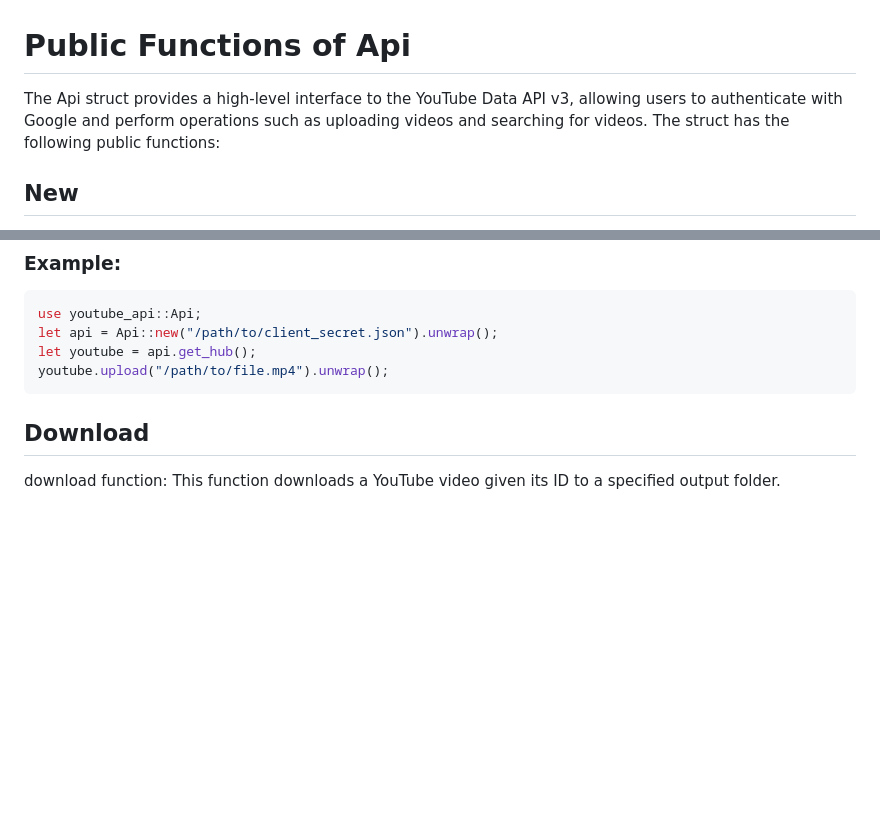
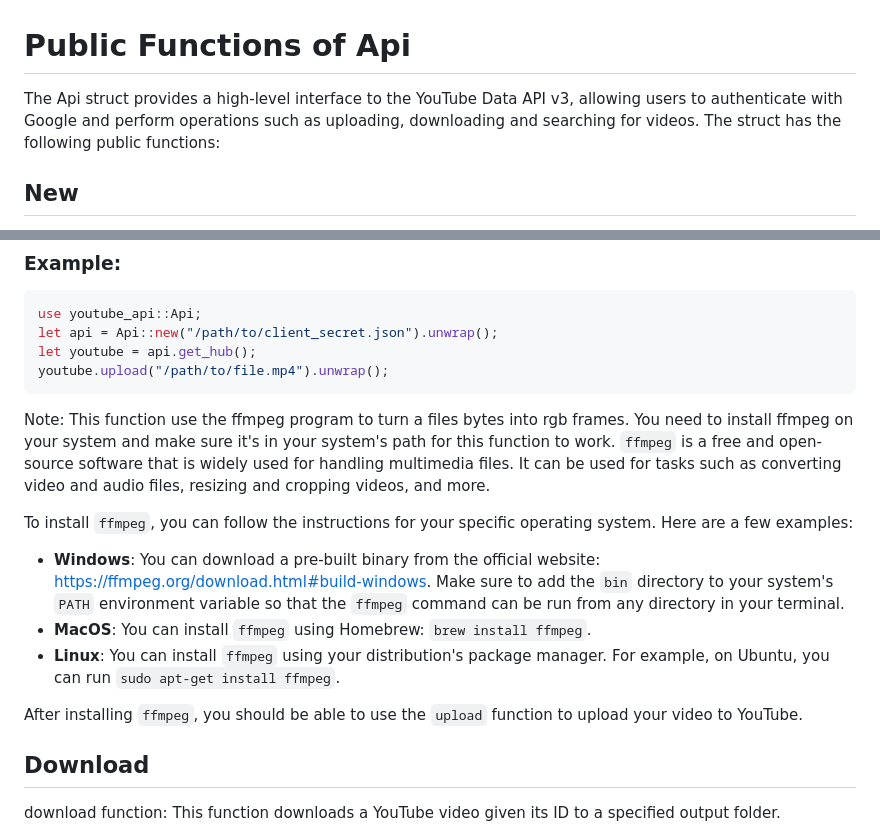
Before and after one commit to IndaPlus22/olleth-tmelm-project, a Markdown page: README.md, 2 parts joined by grey strips. Drawn GitHub-style; blank space fills up the shorter version.

Commit message:
add installation tutorial for ffmpeg [issue 8]

````diff
--- a/README.md
+++ b/README.md
@@ -2,7 +2,7 @@
 
 
 # Public Functions of Api
-The Api struct provides a high-level interface to the YouTube Data API v3, allowing users to authenticate with Google and perform operations such as uploading videos and searching for videos. The struct has the following public functions:
+The Api struct provides a high-level interface to the YouTube Data API v3, allowing users to authenticate with Google and perform operations such as uploading, downloading and searching for videos. The struct has the following public functions:
 
 ##  New
 The `new` function is a constructor for the Api struct that takes a path to a client secret file and returns a new Api instance. This function authenticates the user using the OAuth2 installed flow, reads the client secret file, and retrieves an access token. It also sets the expiration time for the access token and creates a new instance of the YouTube struct, which is used to make requests to the YouTube Data API v3.
@@ -48,6 +48,16 @@ let api = Api::new("/path/to/client_secret.json").unwrap();
 let youtube = api.get_hub();
 youtube.upload("/path/to/file.mp4").unwrap();
 ```
+Note: This function use the ffmpeg program to turn a files bytes into rgb frames. You need to install ffmpeg on your system and make sure it's in your system's path for this function to work.
+`ffmpeg` is a free and open-source software that is widely used for handling multimedia files. It can be used for tasks such as converting video and audio files, resizing and cropping videos, and more.
+
+To install `ffmpeg`, you can follow the instructions for your specific operating system. Here are a few examples:
+
+- **Windows**: You can download a pre-built binary from the official website: https://ffmpeg.org/download.html#build-windows. Make sure to add the `bin` directory to your system's `PATH` environment variable so that the `ffmpeg` command can be run from any directory in your terminal.
+- **MacOS**: You can install `ffmpeg` using Homebrew: `brew install ffmpeg`.
+- **Linux**: You can install `ffmpeg` using your distribution's package manager. For example, on Ubuntu, you can run `sudo apt-get install ffmpeg`.
+
+After installing `ffmpeg`, you should be able to use the `upload` function to upload your video to YouTube.
 
 ## Download
 download function: This function downloads a YouTube video given its ID to a specified output folder.
````
